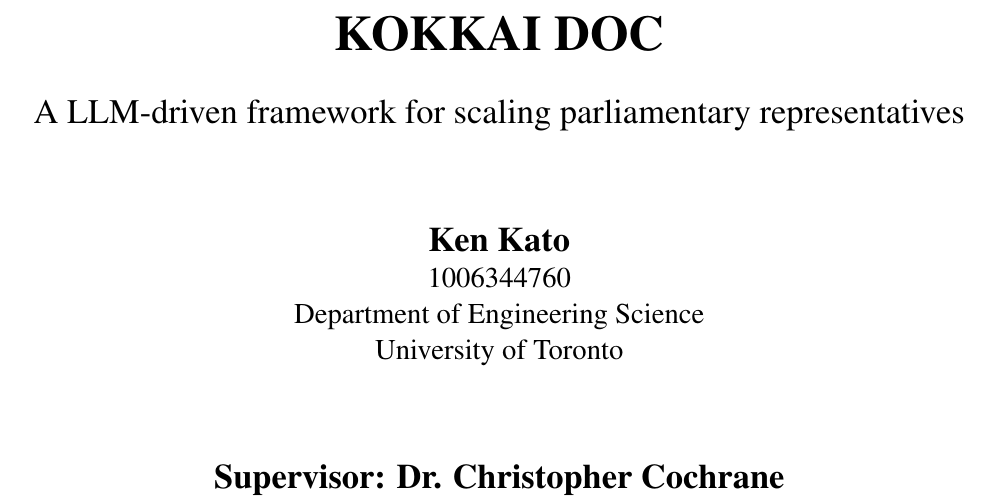
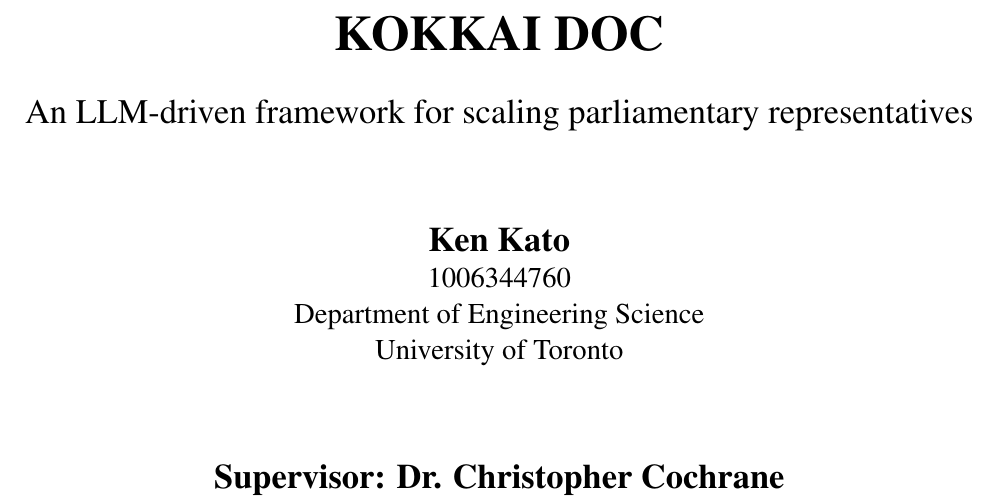
Before and after one commit to kkatodus/undergrad-thesis, a LaTeX paper (main.tex, which reads title.tex): part of page 1 of 39, cut so that both start at the same text. Compiled offline with pdfLaTeX.

Commit message:
stupid mistake

```diff
--- a/title.tex
+++ b/title.tex
@@ -7,7 +7,7 @@
 
         \vspace{0.5cm}
         \LARGE
-        A LLM-driven framework for scaling parliamentary representatives
+        An LLM-driven framework for scaling parliamentary representatives
 
         \vspace{1.5cm}
 
```
Also changed, not shown: main.tex (+2 -0 lines), 3 other files.
